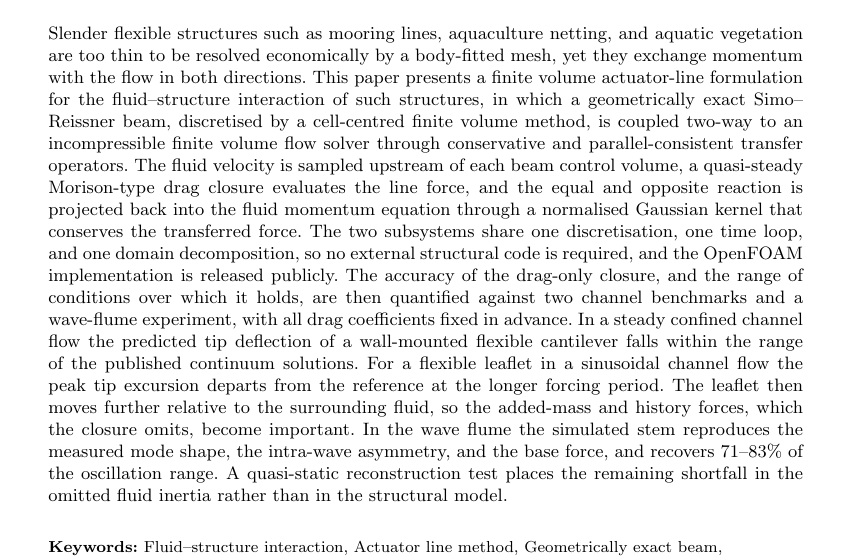
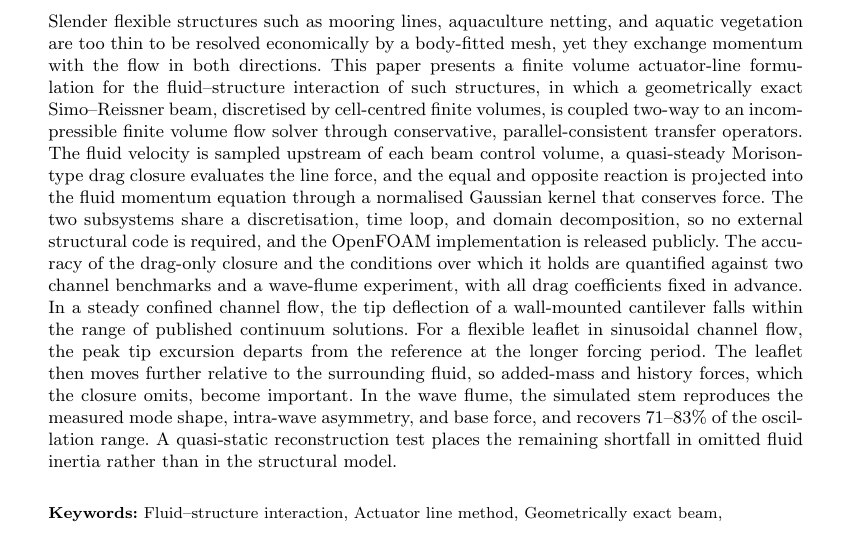
Before and after one commit to cloner0110/paper-fluid-beam-coupling-ALM, a LaTeX paper (article.tex): part of page 1 of 55, cut so that both start at the same text. Compiled offline with pdfLaTeX.

Commit message:
Reduce abstract character count

```diff
--- a/article.tex
+++ b/article.tex
@@ -72,7 +72,9 @@ textheight=24cm,
 \affil[2]{\orgdiv{Faculty of Mechanical Engineering and Naval Architecture}, \orgname{University of Zagreb}, \orgaddress{\country{Croatia}}}
 
 \abstract{\unboldmath
-Slender flexible structures such as mooring lines, aquaculture netting, and aquatic vegetation are too thin to be resolved economically by a body-fitted mesh, yet they exchange momentum with the flow in both directions. This paper presents a finite volume actuator-line formulation for the fluid--structure interaction of such structures, in which a geometrically exact Simo--Reissner beam, discretised by a cell-centred finite volume method, is coupled two-way to an incompressible finite volume flow solver through conservative and parallel-consistent transfer operators. The fluid velocity is sampled upstream of each beam control volume, a quasi-steady Morison-type drag closure evaluates the line force, and the equal and opposite reaction is projected back into the fluid momentum equation through a normalised Gaussian kernel that conserves the transferred force. The two subsystems share one discretisation, one time loop, and one domain decomposition, so no external structural code is required, and the OpenFOAM implementation is released publicly. The accuracy of the drag-only closure, and the range of conditions over which it holds, are then quantified against two channel benchmarks and a wave-flume experiment, with all drag coefficients fixed in advance. In a steady confined channel flow the predicted tip deflection of a wall-mounted flexible cantilever falls within the range of the published continuum solutions. For a flexible leaflet in a sinusoidal channel flow the peak tip excursion departs from the reference at the longer forcing period. The leaflet then moves further relative to the surrounding fluid, so the added-mass and history forces, which the closure omits, become important. In the wave flume the simulated stem reproduces the measured mode shape, the intra-wave asymmetry, and the base force, and recovers $71$--$83\%$ of the oscillation range. A quasi-static reconstruction test places the remaining shortfall in the omitted fluid inertia rather than in the structural model.
+%Slender flexible structures such as mooring lines, aquaculture netting, and aquatic vegetation are too thin to be resolved economically by a body-fitted mesh, yet they exchange momentum with the flow in both directions. This paper presents a finite volume actuator-line formulation for the fluid--structure interaction of such structures, in which a geometrically exact Simo--Reissner beam, discretised by a cell-centred finite volume method, is coupled two-way to an incompressible finite volume flow solver through conservative and parallel-consistent transfer operators. The fluid velocity is sampled upstream of each beam control volume, a quasi-steady Morison-type drag closure evaluates the line force, and the equal and opposite reaction is projected back into the fluid momentum equation through a normalised Gaussian kernel that conserves the transferred force. The two subsystems share one discretisation, one time loop, and one domain decomposition, so no external structural code is required, and the OpenFOAM implementation is released publicly. The accuracy of the drag-only closure, and the range of conditions over which it holds, are then quantified against two channel benchmarks and a wave-flume experiment, with all drag coefficients fixed in advance. In a steady confined channel flow the predicted tip deflection of a wall-mounted flexible cantilever falls within the range of the published continuum solutions. For a flexible leaflet in a sinusoidal channel flow the peak tip excursion departs from the reference at the longer forcing period. The leaflet then moves further relative to the surrounding fluid, so the added-mass and history forces, which the closure omits, become important. In the wave flume the simulated stem reproduces the measured mode shape, the intra-wave asymmetry, and the base force, and recovers $71$--$83\%$ of the oscillation range. A quasi-static reconstruction test places the remaining shortfall in the omitted fluid inertia rather than in the structural model.
+% reduce character count to allow upload to arxiv
+Slender flexible structures such as mooring lines, aquaculture netting, and aquatic vegetation are too thin to be resolved economically by a body-fitted mesh, yet they exchange momentum with the flow in both directions. This paper presents a finite volume actuator-line formulation for the fluid--structure interaction of such structures, in which a geometrically exact Simo--Reissner beam, discretised by cell-centred finite volumes, is coupled two-way to an incompressible finite volume flow solver through conservative, parallel-consistent transfer operators. The fluid velocity is sampled upstream of each beam control volume, a quasi-steady Morison-type drag closure evaluates the line force, and the equal and opposite reaction is projected into the fluid momentum equation through a normalised Gaussian kernel that conserves force. The two subsystems share a discretisation, time loop, and domain decomposition, so no external structural code is required, and the OpenFOAM implementation is released publicly. The accuracy of the drag-only closure and the conditions over which it holds are quantified against two channel benchmarks and a wave-flume experiment, with all drag coefficients fixed in advance. In a steady confined channel flow, the tip deflection of a wall-mounted cantilever falls within the range of published continuum solutions. For a flexible leaflet in sinusoidal channel flow, the peak tip excursion departs from the reference at the longer forcing period. The leaflet then moves further relative to the surrounding fluid, so added-mass and history forces, which the closure omits, become important. In the wave flume, the simulated stem reproduces the measured mode shape, intra-wave asymmetry, and base force, and recovers $71$--$83$\% of the oscillation range. A quasi-static reconstruction test places the remaining shortfall in omitted fluid inertia rather than in the structural model.
 }
 
 \keywords{Fluid--structure interaction, Actuator line method, Geometrically exact beam, Simo--Reissner, Finite volume method, Distributed forcing, Flexible vegetation, OpenFOAM}
```
